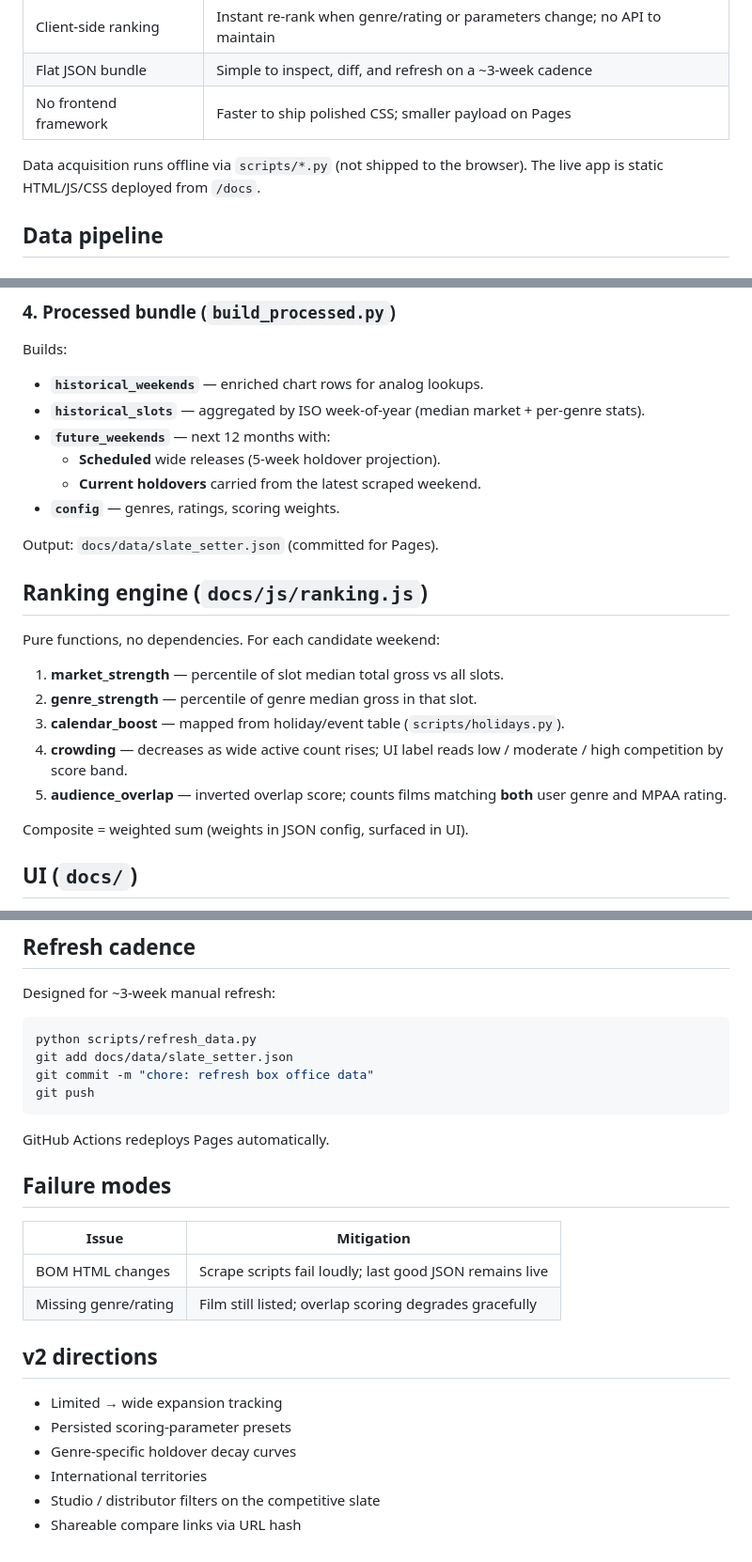
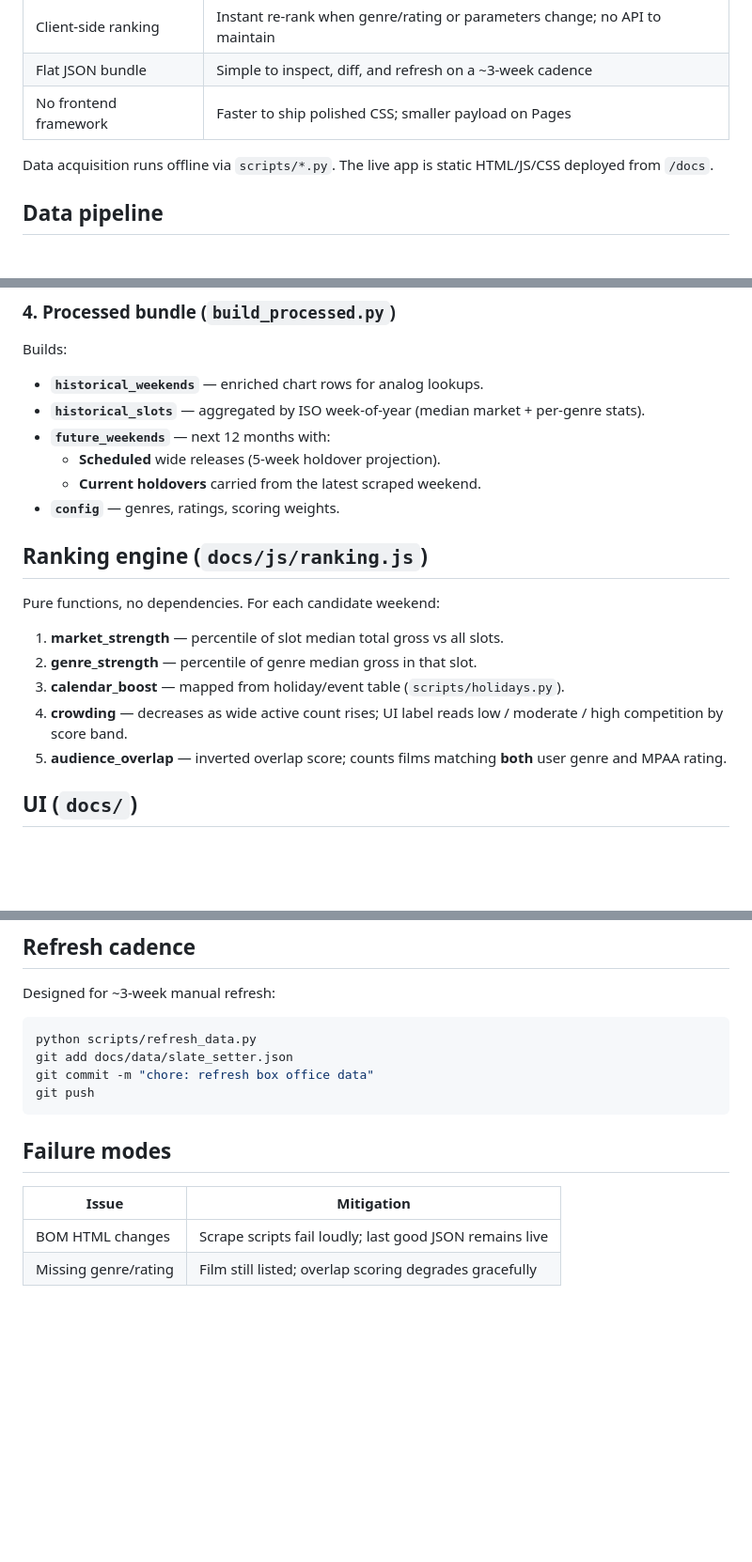
Before and after one commit to ezeada/release-comparator, a Markdown page: ARCHITECTURE.md, 3 parts joined by grey strips. Shown at 94% size. GitHub-like rendering; blank space fills up the shorter version.

````diff
--- a/ARCHITECTURE.md
+++ b/ARCHITECTURE.md
@@ -30,7 +30,7 @@ See [TRADEOFFS.md](TRADEOFFS.md) for the full decision log. At a high level:
 | Flat JSON bundle | Simple to inspect, diff, and refresh on a ~3-week cadence |
 | No frontend framework | Faster to ship polished CSS; smaller payload on Pages |
 
-Data acquisition runs offline via `scripts/*.py` (not shipped to the browser). The live app is static HTML/JS/CSS deployed from `/docs`.
+Data acquisition runs offline via `scripts/*.py`. The live app is static HTML/JS/CSS deployed from `/docs`.
 
 ## Data pipeline
 
@@ -63,8 +63,6 @@ Builds:
   - **Current holdovers** carried from the latest scraped weekend.
 - **`config`** — genres, ratings, scoring weights.
 
-Output: `docs/data/slate_setter.json` (committed for Pages).
-
 ## Ranking engine (`docs/js/ranking.js`)
 
 Pure functions, no dependencies. For each candidate weekend:
@@ -74,8 +72,6 @@ Pure functions, no dependencies. For each candidate weekend:
 3. **calendar_boost** — mapped from holiday/event table (`scripts/holidays.py`).
 4. **crowding** — decreases as wide active count rises; UI label reads low / moderate / high competition by score band.
 5. **audience_overlap** — inverted overlap score; counts films matching **both** user genre and MPAA rating.
-
-Composite = weighted sum (weights in JSON config, surfaced in UI).
 
 ## UI (`docs/`)
 
@@ -95,20 +91,9 @@ git commit -m "chore: refresh box office data"
 git push
 ```
 
-GitHub Actions redeploys Pages automatically.
-
 ## Failure modes
 
 | Issue | Mitigation |
 |-------|------------|
 | BOM HTML changes | Scrape scripts fail loudly; last good JSON remains live |
 | Missing genre/rating | Film still listed; overlap scoring degrades gracefully |
-
-## v2 directions
-
-- Limited → wide expansion tracking
-- Persisted scoring-parameter presets
-- Genre-specific holdover decay curves
-- International territories
-- Studio / distributor filters on the competitive slate
-- Shareable compare links via URL hash
````
Also changed, not shown: other parts of ARCHITECTURE.md (+1 -1 lines).
